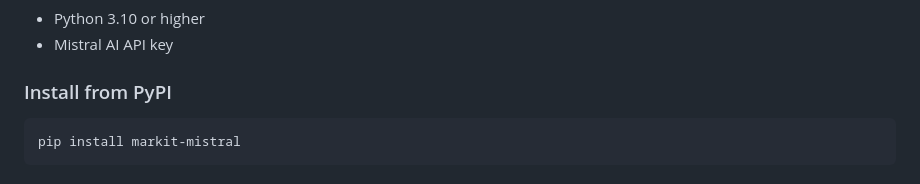
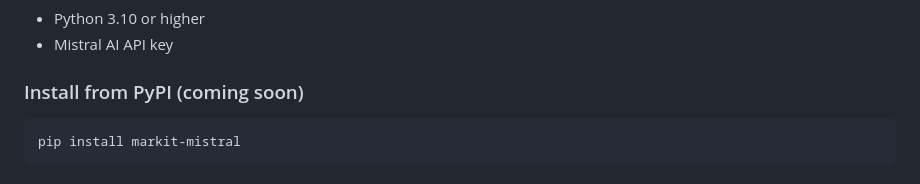
Before and after one commit to neuromechanist/markit-mistral, a Markdown page: README.md, the part around the change. GitHub-like rendering.

````diff
--- a/README.md
+++ b/README.md
@@ -44,7 +44,7 @@ For automated workflows and integration:
 - Python 3.10 or higher
 - Mistral AI API key
 
-### Install from PyPI
+### Install from PyPI (coming soon)
 
 ```bash
 pip install markit-mistral
````
